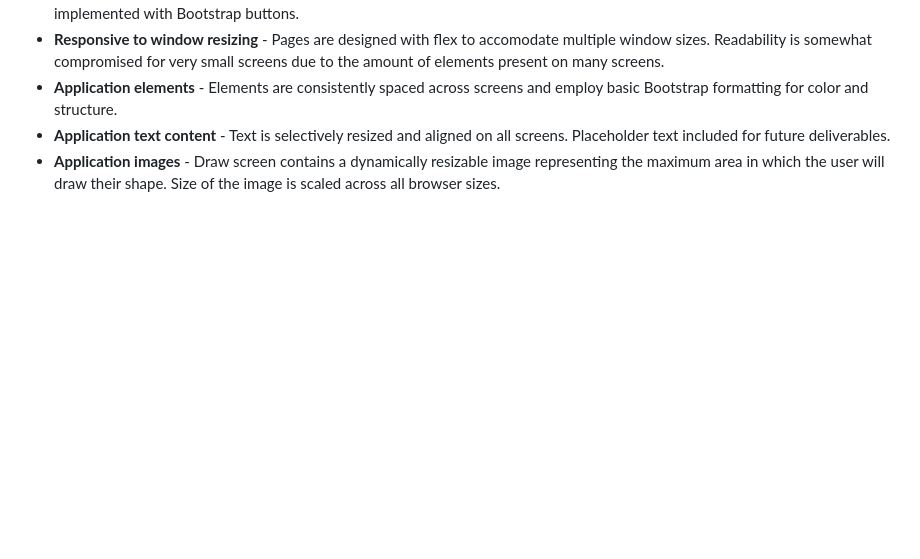
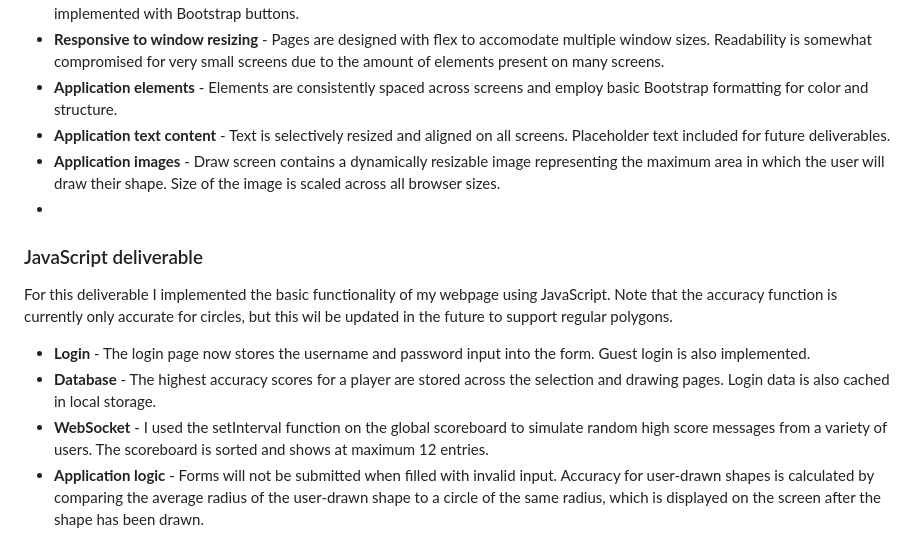
Before and after one commit to KennionBYUCS/startup, a Markdown page: README.md, the part around the change. Drawn GitHub-style; blank space fills up the shorter version.

```diff
--- a/README.md
+++ b/README.md
@@ -62,3 +62,12 @@ For this deliverable I formatted my existing HTML code with Bootstrap CSS.
 - **Application elements** - Elements are consistently spaced across screens and employ basic Bootstrap formatting for color and structure.
 - **Application text content** - Text is selectively resized and aligned on all screens. Placeholder text included for future deliverables.
 - **Application images** - Draw screen contains a dynamically resizable image representing the maximum area in which the user will draw their shape. Size of the image is scaled across all browser sizes.
+-
+### JavaScript deliverable
+
+For this deliverable I implemented the basic functionality of my webpage using JavaScript. Note that the accuracy function is currently only accurate for circles, but this wil be updated in the future to support regular polygons.
+
+- **Login** - The login page now stores the username and password input into the form. Guest login is also implemented.
+- **Database** - The highest accuracy scores for a player are stored across the selection and drawing pages. Login data is also cached in local storage.
+- **WebSocket** - I used the setInterval function on the global scoreboard to simulate random high score messages from a variety of users. The scoreboard is sorted and shows at maximum 12 entries.
+- **Application logic** - Forms will not be submitted when filled with invalid input. Accuracy for user-drawn shapes is calculated by comparing the average radius of the user-drawn shape to a circle of the same radius, which is displayed on the screen after the shape has been drawn.
```
